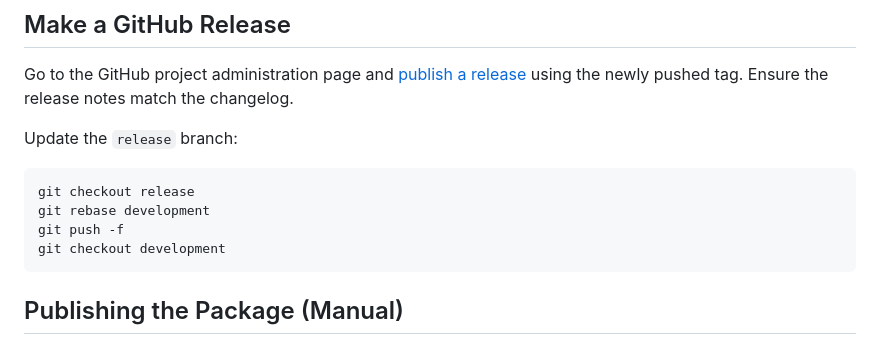
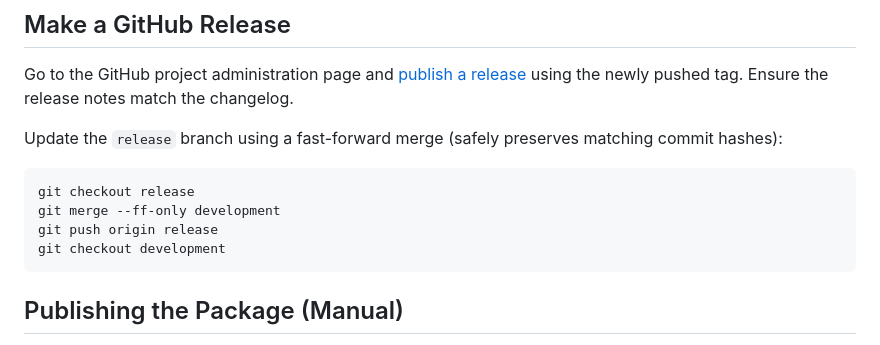
Before and after one commit to kev-m/MeasureMe, a Markdown page: RELEASE.md, the part around one of its changes. Rendered like a GitHub page.

````diff
--- a/RELEASE.md
+++ b/RELEASE.md
@@ -83,11 +87,11 @@ git push -f --tags
 Go to the GitHub project administration page and [publish a release](https://github.com/kev-m/MeasureMe/releases/new) using the newly pushed tag.
 Ensure the release notes match the changelog.
 
-Update the `release` branch:
+Update the `release` branch using a fast-forward merge (safely preserves matching commit hashes):
 ```bash
 git checkout release
-git rebase development
-git push -f
+git merge --ff-only development
+git push origin release
 git checkout development
 ```
 
````
Also changed, not shown: other parts of RELEASE.md (+32 -28 lines).
